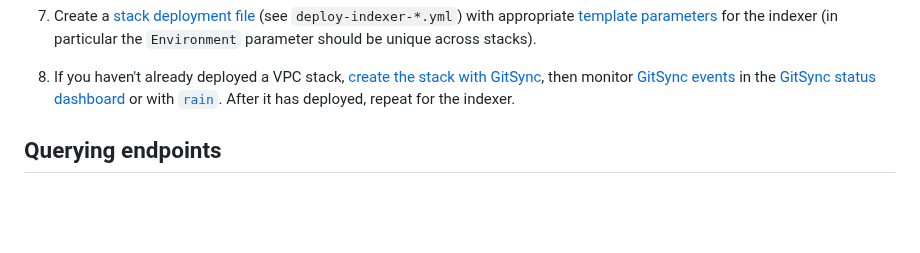
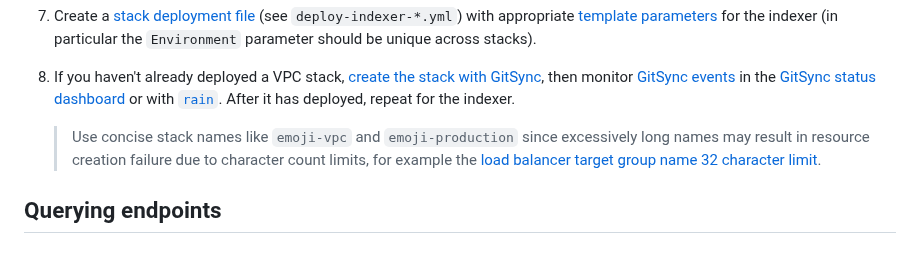
Before and after one commit to econia-labs/emojicoin-dot-fun, a Markdown page: src/cloud-formation/README.md, the part around one of its changes. GitHub-like rendering; blank space fills up the shorter version.

Commit message:
Add character count limit note

```diff
--- a/src/cloud-formation/README.md
+++ b/src/cloud-formation/README.md
@@ -213,6 +213,11 @@ indexer deployments.
    then monitor [GitSync events][gitsync event] in the
    [GitSync status dashboard] or with [`rain`]. After it has deployed, repeat
    for the indexer.
+
+   > Use concise stack names like `emoji-vpc` and `emoji-production` since
+   > excessively long names may result in resource creation failure due to
+   > character count limits, for example the
+   > [load balancer target group name 32 character limit].
 
 ## Querying endpoints
 
```
Also changed, not shown: other parts of src/cloud-formation/README.md (+1 -0 lines).
